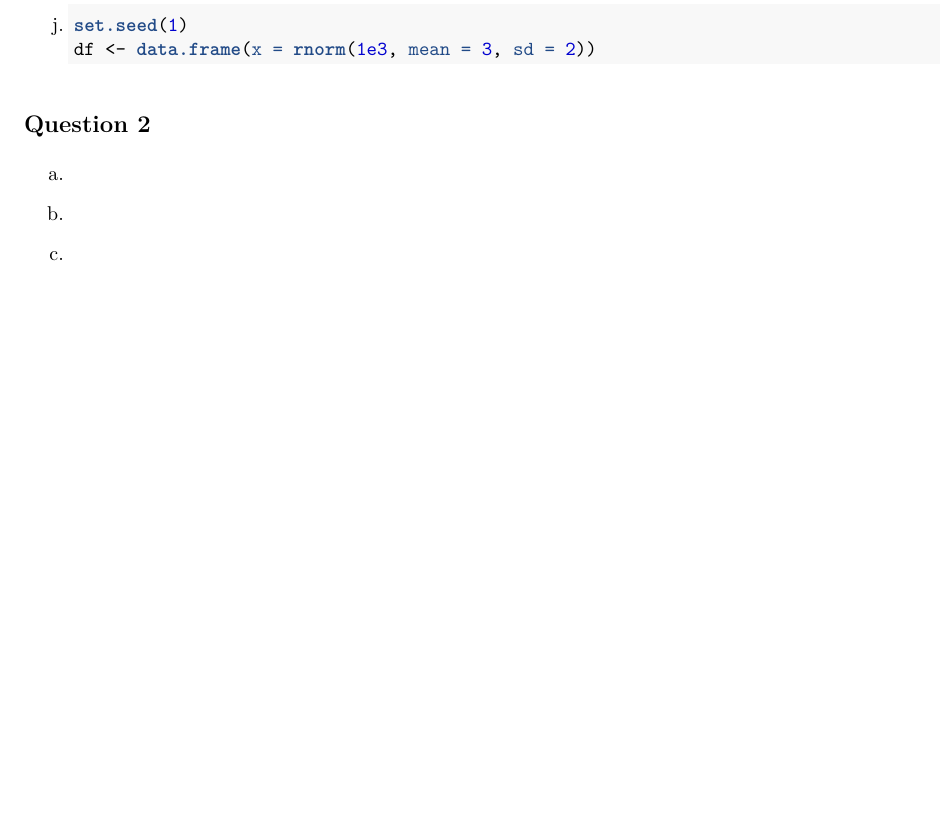
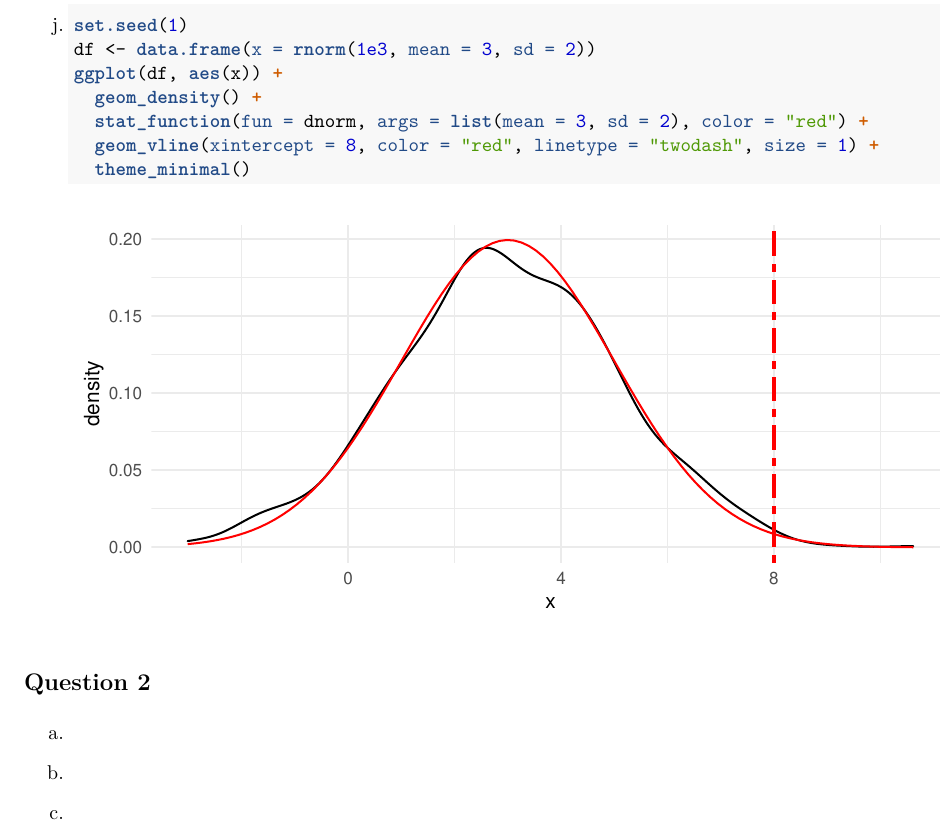
Before and after one commit to RandyNg/Nguyen-3, an R Markdown document (Nguyen-3.Rmd): part of page 6 of 6, cut so that both start at the same text, the shorter picture padded with empty space. The pictures show the output file Nguyen-3.pdf that the author committed with the source.

Commit message:
Question 1 part j) finished. Question 1 is completed.

````diff
--- a/Nguyen-3.Rmd
+++ b/Nguyen-3.Rmd
@@ -120,6 +120,11 @@ j.
 ```{r, indent = "    ", message = FALSE}
 set.seed(1)
 df <- data.frame(x = rnorm(1e3, mean = 3, sd = 2))
+ggplot(df, aes(x)) +
+  geom_density() +
+  stat_function(fun = dnorm, args = list(mean = 3, sd = 2), color = "red") +
+  geom_vline(xintercept = 8, color = "red", linetype = "twodash", size = 1) +
+  theme_minimal()
 ```
 
 ## Question 2
````
Also changed, not shown: Nguyen-3.pdf.
